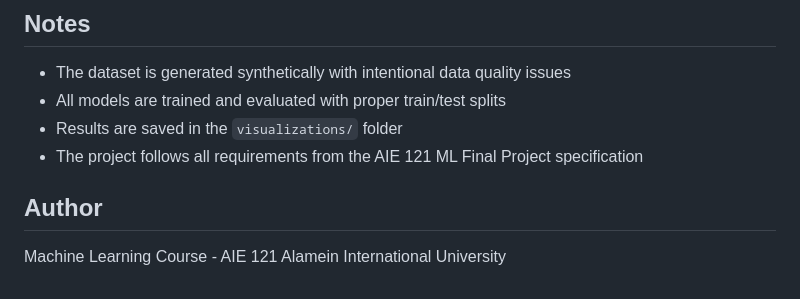
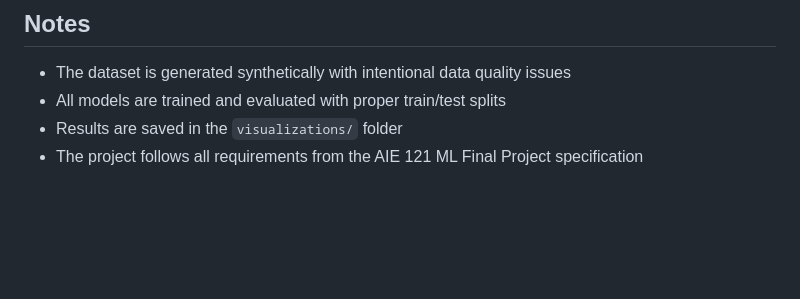
Before and after one commit to abdelrahman22wanas/Customer-Churn-Prediction-Customer-Lifetime-Value-Prediction-Machine-Learning-Project-, a Markdown page: README.md, the part around the change. GitHub-like rendering; blank space fills up the shorter version.

```diff
--- a/README.md
+++ b/README.md
@@ -200,8 +200,3 @@ The project generates:
 - All models are trained and evaluated with proper train/test splits
 - Results are saved in the `visualizations/` folder
 - The project follows all requirements from the AIE 121 ML Final Project specification
-
-## Author
-
-Machine Learning Course - AIE 121
-Alamein International University
```
